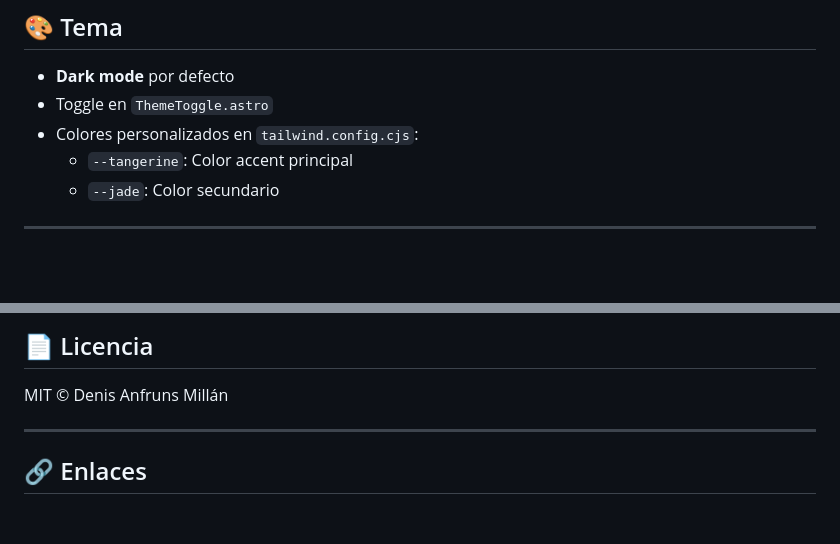
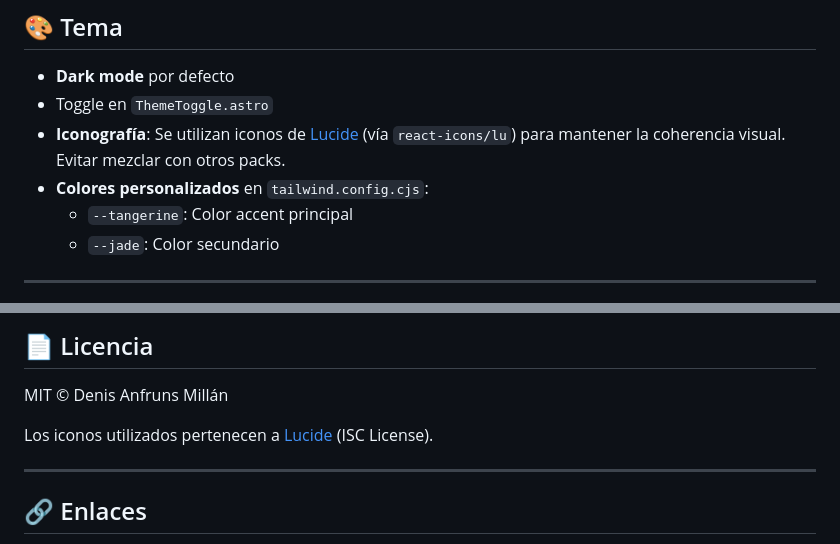
Before and after one commit to hunkstalker/denis-anfruns, a Markdown page: README.md, 2 parts joined by grey strips. GitHub-like rendering; blank space fills up the shorter version.

Commit message:
Actualiza README con información de los iconos Lucide

```diff
--- a/README.md
+++ b/README.md
@@ -147,7 +147,8 @@ La búsqueda usa **Pagefind** para indexar contenido estático:
 
 - **Dark mode** por defecto
 - Toggle en `ThemeToggle.astro`
-- Colores personalizados en `tailwind.config.cjs`:
+- **Iconografía**: Se utilizan iconos de [Lucide](https://lucide.dev) (vía `react-icons/lu`) para mantener la coherencia visual. Evitar mezclar con otros packs.
+- **Colores personalizados** en `tailwind.config.cjs`:
   - `--tangerine`: Color accent principal
   - `--jade`: Color secundario
 
@@ -185,6 +186,8 @@ La búsqueda usa **Pagefind** para indexar contenido estático:
 
 MIT © Denis Anfruns Millán
 
+Los iconos utilizados pertenecen a [Lucide](https://lucide.dev) (ISC License).
+
 ---
 
 ## 🔗 Enlaces
```
